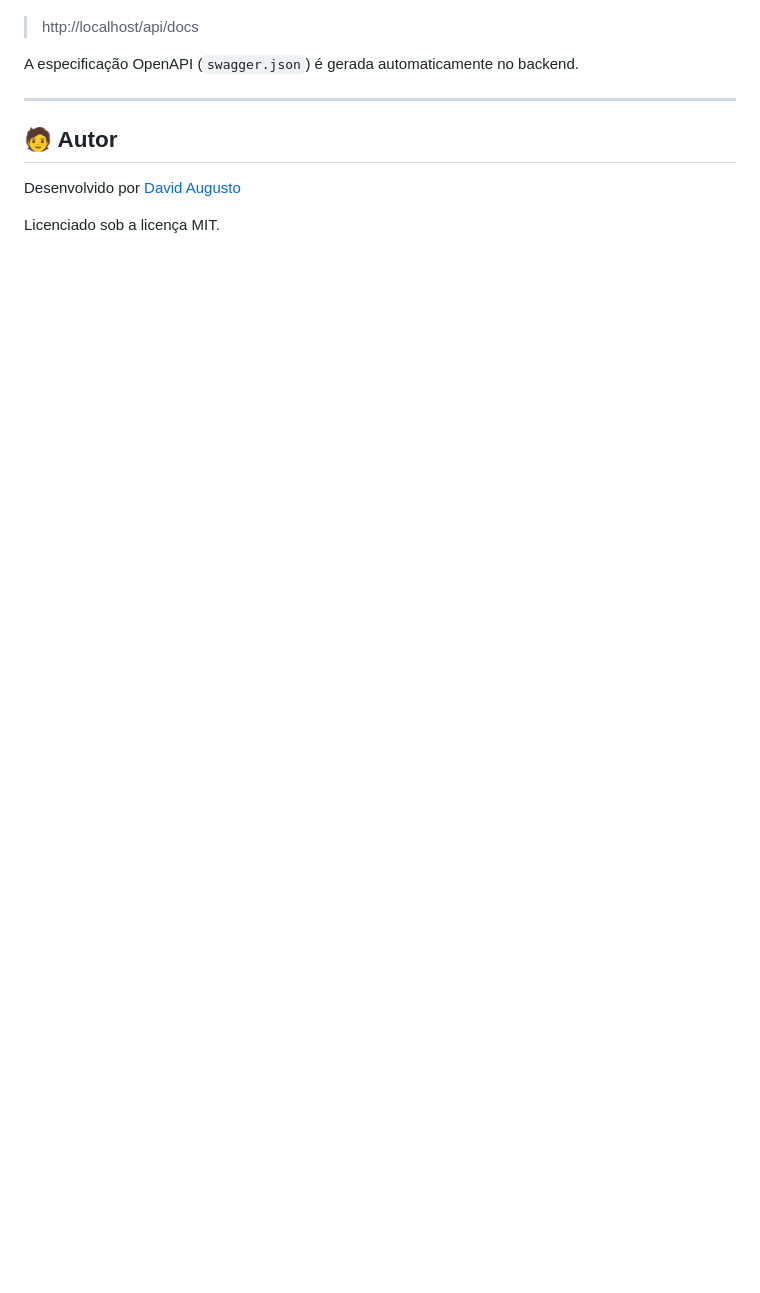
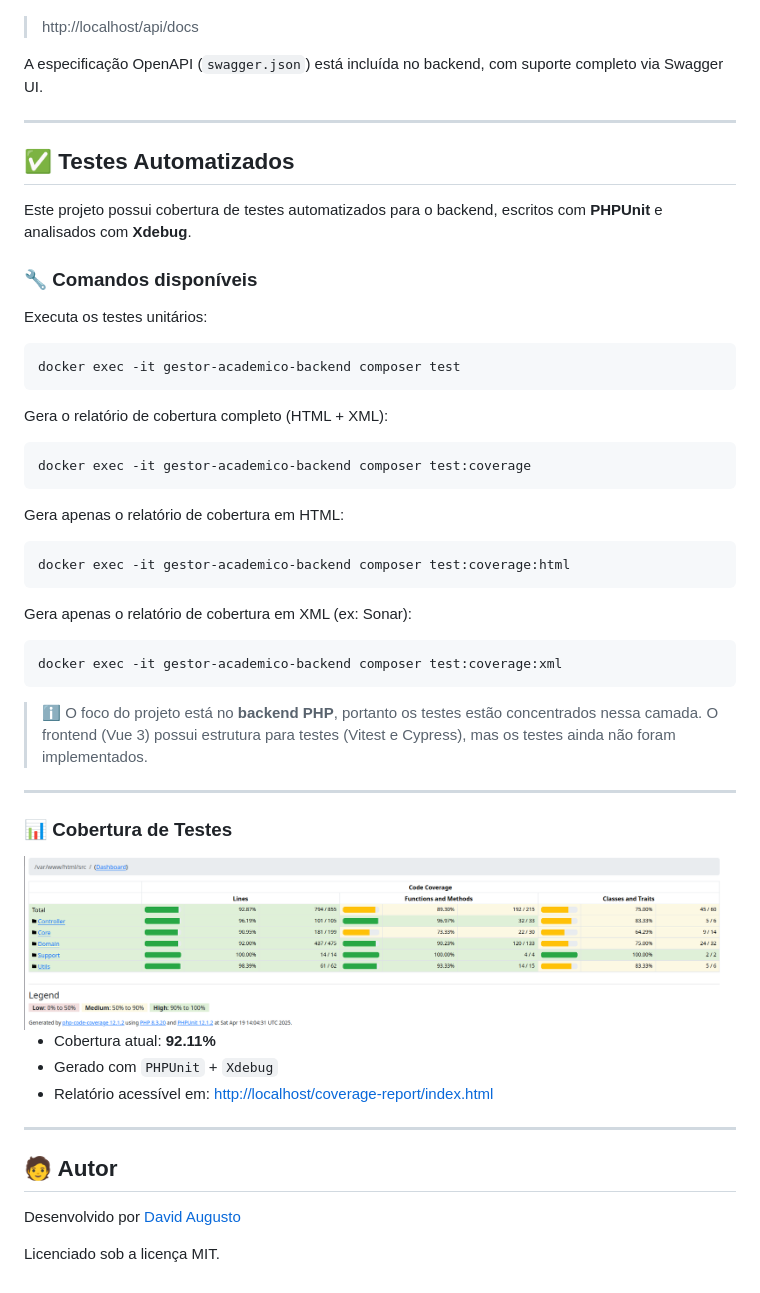
Before and after one commit to davidaugusto89/gestor-academico, a Markdown page: README.md, the part around the change printed below. GitHub-like rendering; pictures changed too: docs/images/print-coverage-report.png (added); blank space fills up the shorter version.

Commit message:
chore: Ajustes gerais no setup, testes unitários, Docker e documentação de cobertura

````diff
--- a/README.md
+++ b/README.md
@@ -120,7 +131,48 @@ A documentação pode ser acessada via:
 
 > http://localhost/api/docs
 
-A especificação OpenAPI (`swagger.json`) é gerada automaticamente no backend.
+A especificação OpenAPI (`swagger.json`) está incluída no backend, com suporte completo via Swagger UI.
+
+---
+
+## ✅ Testes Automatizados
+
+Este projeto possui cobertura de testes automatizados para o backend, escritos com **PHPUnit** e analisados com **Xdebug**.
+
+### 🔧 Comandos disponíveis
+
+Executa os testes unitários:
+```bash
+docker exec -it gestor-academico-backend composer test
+```
+
+Gera o relatório de cobertura completo (HTML + XML):
+```bash
+docker exec -it gestor-academico-backend composer test:coverage
+```
+
+Gera apenas o relatório de cobertura em HTML:
+```bash
+docker exec -it gestor-academico-backend composer test:coverage:html
+```
+
+Gera apenas o relatório de cobertura em XML (ex: Sonar):
+```bash
+docker exec -it gestor-academico-backend composer test:coverage:xml
+```
+
+> ℹ️ O foco do projeto está no **backend PHP**, portanto os testes estão concentrados nessa camada.
+> O frontend (Vue 3) possui estrutura para testes (Vitest e Cypress), mas os testes ainda não foram implementados.
+
+---
+
+### 📊 Cobertura de Testes
+
+<img src="docs/images/print-coverage-report.png" alt="Cobertura de Testes" width="700"/>
+
+- Cobertura atual: **92.11%**
+- Gerado com `PHPUnit` + `Xdebug`
+- Relatório acessível em: [http://localhost/coverage-report/index.html](http://localhost/coverage-report/index.html)
 
 ---
 
````
Also changed, not shown: other parts of README.md (+58 -47 lines), 12 other files.
